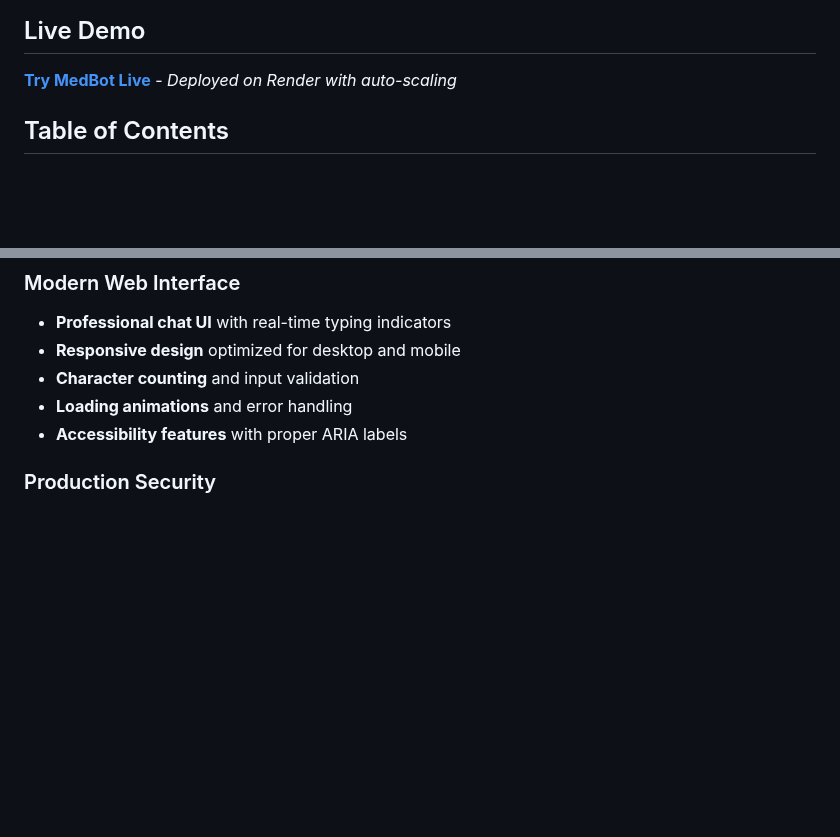
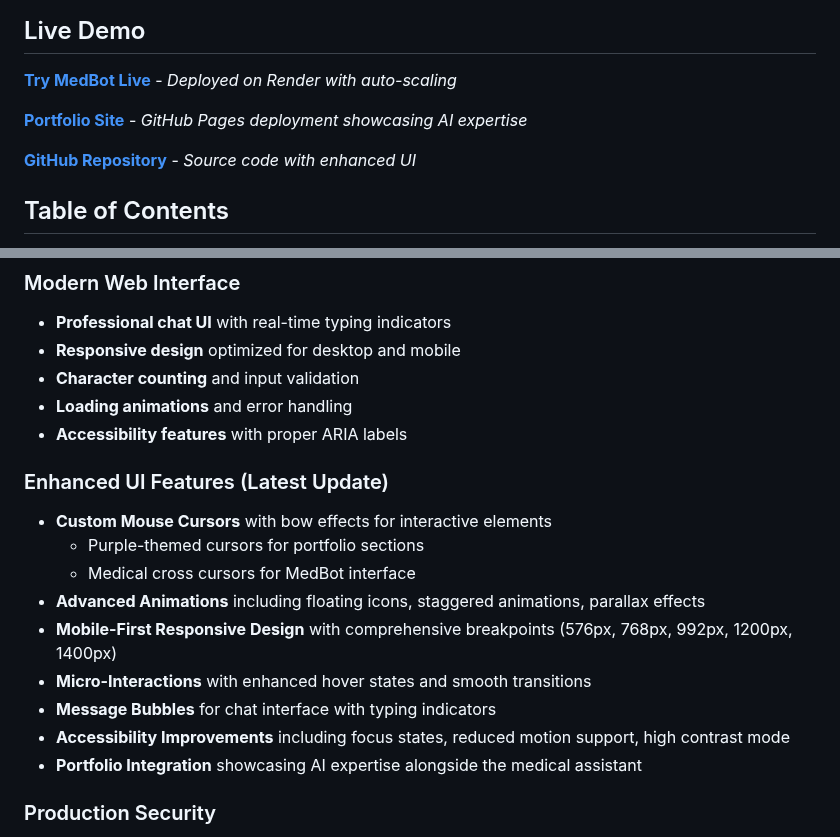
Before and after one commit to its-serah/medbot-deployment, a Markdown page: README.md, 2 parts joined by grey strips. Rendered like a GitHub page; blank space fills up the shorter version.

Commit message:
Update README with UI enhancements and deployment links
- Added enhanced UI features section highlighting custom cursors and animations
- Updated live demo links including portfolio site and GitHub repository
- Documented new responsive design improvements and accessibility features
- Added comprehensive deployment information with multiple platform support

```diff
--- a/README.md
+++ b/README.md
@@ -10,6 +10,10 @@ A production-ready medical AI assistant powered by a **custom fine-tuned GPT-2 m
 ## Live Demo
 
 **[Try MedBot Live](https://medbot-deployment.onrender.com)** - *Deployed on Render with auto-scaling*
+
+**[Portfolio Site](https://its-serah.github.io/medbot-deployment)** - *GitHub Pages deployment showcasing AI expertise*
+
+**[GitHub Repository](https://github.com/its-serah/medbot-deployment)** - *Source code with enhanced UI*
 
 ## Table of Contents
 
@@ -39,6 +43,17 @@ A production-ready medical AI assistant powered by a **custom fine-tuned GPT-2 m
 - **Character counting** and input validation
 - **Loading animations** and error handling
 - **Accessibility features** with proper ARIA labels
+
+### Enhanced UI Features (Latest Update)
+- **Custom Mouse Cursors** with bow effects for interactive elements
+  - Purple-themed cursors for portfolio sections
+  - Medical cross cursors for MedBot interface
+- **Advanced Animations** including floating icons, staggered animations, parallax effects
+- **Mobile-First Responsive Design** with comprehensive breakpoints (576px, 768px, 992px, 1200px, 1400px)
+- **Micro-Interactions** with enhanced hover states and smooth transitions
+- **Message Bubbles** for chat interface with typing indicators
+- **Accessibility Improvements** including focus states, reduced motion support, high contrast mode
+- **Portfolio Integration** showcasing AI expertise alongside the medical assistant
 
 ### Production Security
 - **Medical disclaimers** on all responses
```
